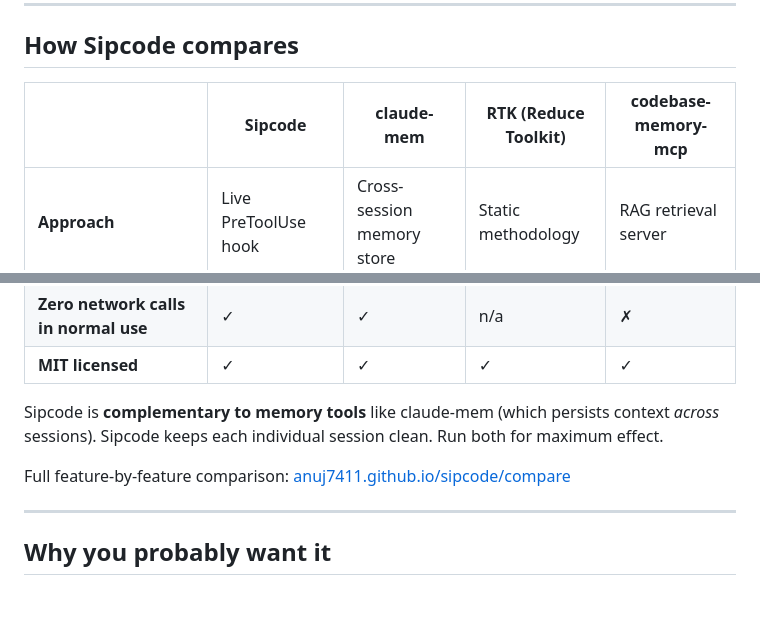
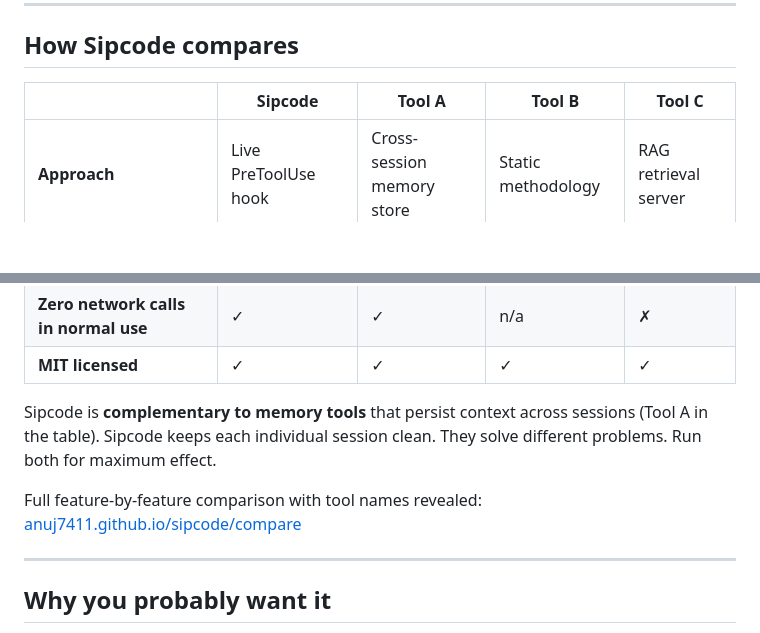
Before and after one commit to Anuj7411/sipcode, a Markdown page: README.md, 2 parts joined by grey strips. Drawn GitHub-style; blank space fills up the shorter version.

Commit message:
docs(readme): anonymize comparison table (Tool A/B/C) to match site /compare page
Direct tool names in the README created two issues: (1) inconsistent with the
site /compare page which uses anonymized labels, (2) reads as competitor
attack. Anonymized labels invite the curious reader to click through to the
full reveal on /compare, and keep the README neutral.

Co-Authored-By: Claude Opus 4.7 (1M context) <noreply@anthropic.com>

```diff
--- a/README.md
+++ b/README.md
@@ -54,7 +54,7 @@ It is open source under the MIT license. It makes zero network calls during norm
 
 ## How Sipcode compares
 
-| | Sipcode | claude-mem | RTK (Reduce Toolkit) | codebase-memory-mcp |
+| | Sipcode | Tool A | Tool B | Tool C |
 |---|---|---|---|---|
 | **Approach** | Live PreToolUse hook | Cross-session memory store | Static methodology | RAG retrieval server |
 | **Caps verbose tool output** | ✓ | ✗ | docs only | ✗ |
@@ -66,9 +66,9 @@ It is open source under the MIT license. It makes zero network calls during norm
 | **Zero network calls in normal use** | ✓ | ✓ | n/a | ✗ |
 | **MIT licensed** | ✓ | ✓ | ✓ | ✓ |
 
-Sipcode is **complementary to memory tools** like claude-mem (which persists context *across* sessions). Sipcode keeps each individual session clean. Run both for maximum effect.
+Sipcode is **complementary to memory tools** that persist context across sessions (Tool A in the table). Sipcode keeps each individual session clean. They solve different problems. Run both for maximum effect.
 
-Full feature-by-feature comparison: [anuj7411.github.io/sipcode/compare](https://anuj7411.github.io/sipcode/compare/)
+Full feature-by-feature comparison with tool names revealed: [anuj7411.github.io/sipcode/compare](https://anuj7411.github.io/sipcode/compare/)
 
 ---
 
```
